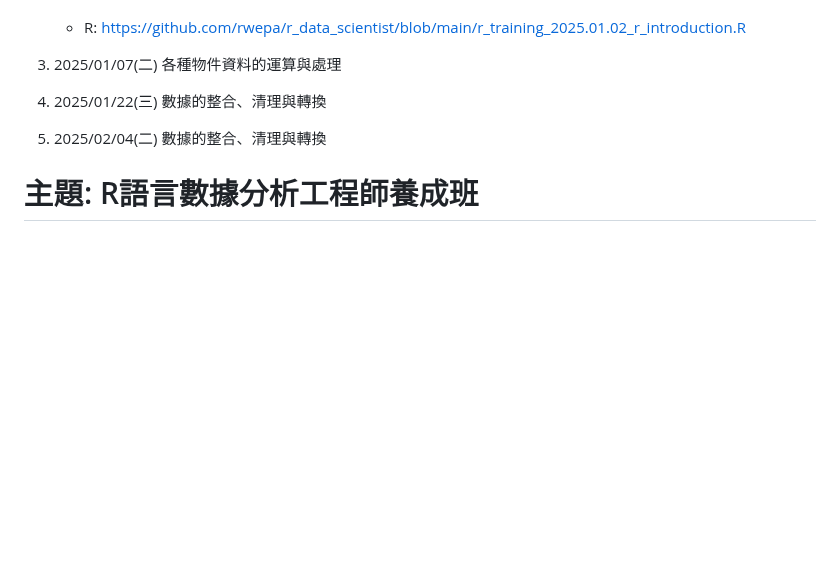
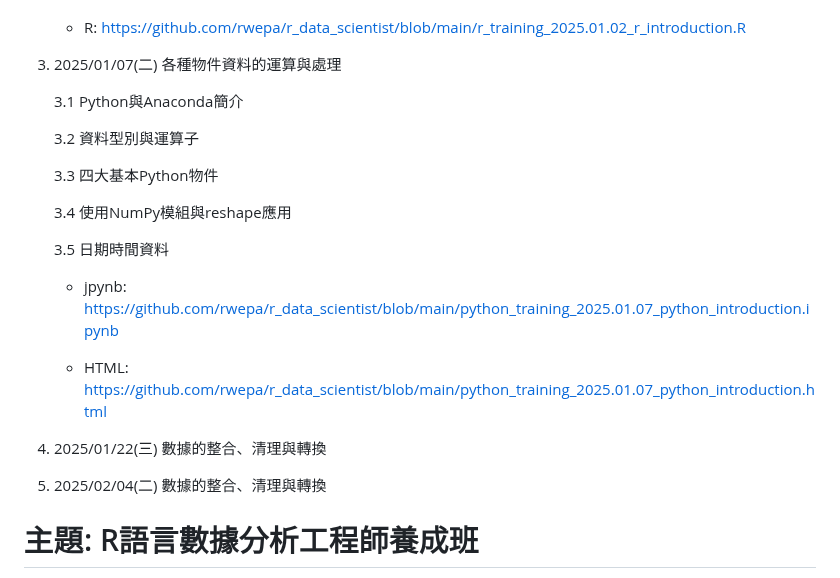
Before and after one commit to rwepa/r_data_scientist, a Markdown page: README.md, the part around the change. Rendered like a GitHub page; blank space fills up the shorter version.

```diff
--- a/README.md
+++ b/README.md
@@ -46,9 +46,23 @@
 
 3. 2025/01/07(二) 各種物件資料的運算與處理
 
-4. 2025/01/22(三) 數據的整合、清理與轉換
+   3.1 Python與Anaconda簡介
 
-5. 2025/02/04(二) 數據的整合、清理與轉換
+   3.2 資料型別與運算子
+
+   3.3 四大基本Python物件
+
+   3.4 使用NumPy模組與reshape應用
+
+   3.5 日期時間資料
+
+   + jpynb: https://github.com/rwepa/r_data_scientist/blob/main/python_training_2025.01.07_python_introduction.ipynb
+
+   + HTML: https://github.com/rwepa/r_data_scientist/blob/main/python_training_2025.01.07_python_introduction.html
+
+5. 2025/01/22(三) 數據的整合、清理與轉換
+
+6. 2025/02/04(二) 數據的整合、清理與轉換
 
 # 主題: R語言數據分析工程師養成班
 
```
